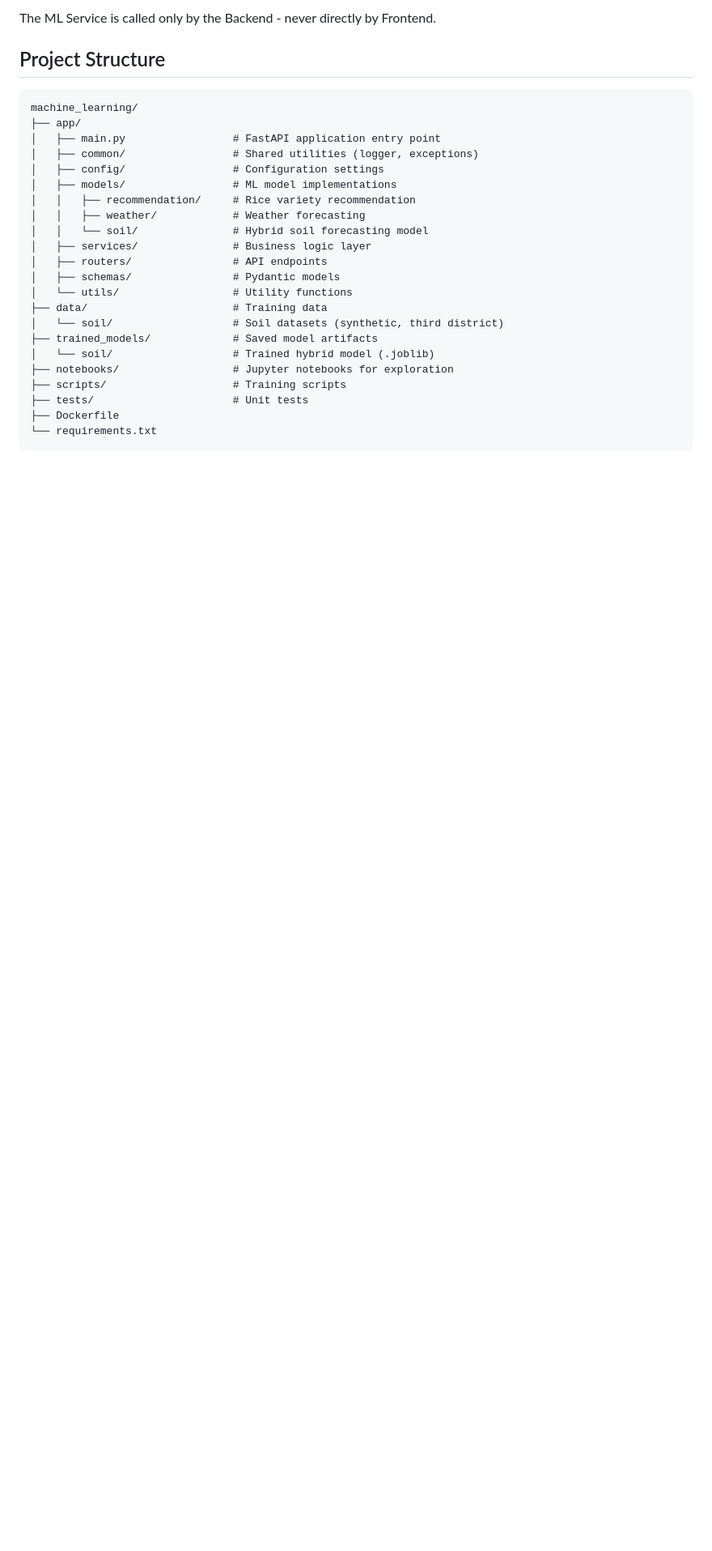
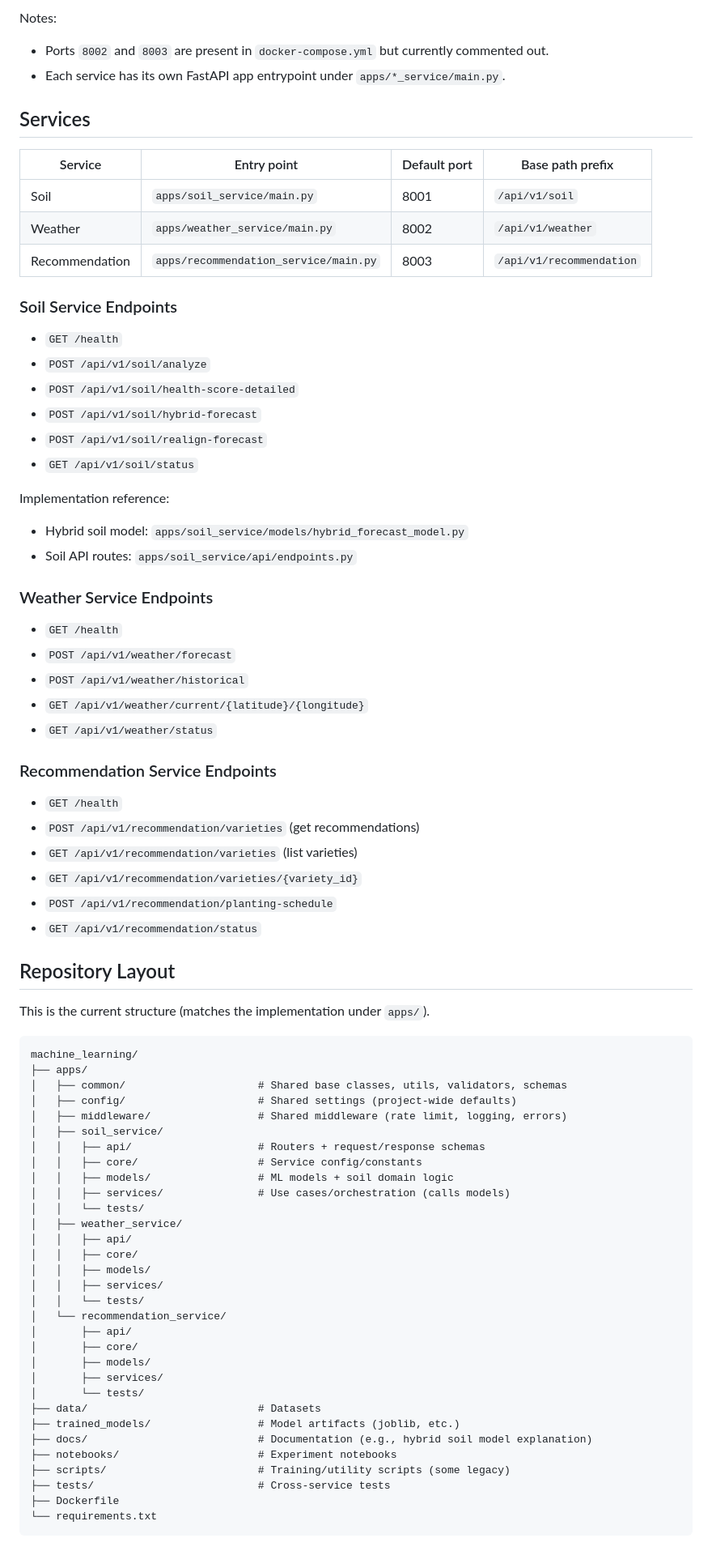
Before and after one commit to ARICE-org/wonderpets, a Markdown page: machine_learning/README.md, the part around one of its changes. Shown at 81% size. Rendered like a GitHub page; blank space fills up the shorter version.

Commit message:
Chore: Update Readme

````diff
--- a/machine_learning/README.md
+++ b/machine_learning/README.md
@@ -21,30 +32,81 @@ Frontend (Expo) ←→ Backend (FastAPI:8000) ←→ ML Service (FastAPI:8001)
 ```
 
-The ML Service is called only by the Backend - never directly by Frontend.
+Notes:
+- Ports `8002` and `8003` are present in `docker-compose.yml` but currently commented out.
+- Each service has its own FastAPI app entrypoint under `apps/*_service/main.py`.
 
-## Project Structure
+## Services
+
+| Service | Entry point | Default port | Base path prefix |
+|---------|------------|--------------|------------------|
+| Soil | `apps/soil_service/main.py` | 8001 | `/api/v1/soil` |
+| Weather | `apps/weather_service/main.py` | 8002 | `/api/v1/weather` |
+| Recommendation | `apps/recommendation_service/main.py` | 8003 | `/api/v1/recommendation` |
+
+### Soil Service Endpoints
+
+- `GET /health`
+- `POST /api/v1/soil/analyze`
+- `POST /api/v1/soil/health-score-detailed`
+- `POST /api/v1/soil/hybrid-forecast`
+- `POST /api/v1/soil/realign-forecast`
+- `GET /api/v1/soil/status`
+
+Implementation reference:
+- Hybrid soil model: `apps/soil_service/models/hybrid_forecast_model.py`
+- Soil API routes: `apps/soil_service/api/endpoints.py`
+
+### Weather Service Endpoints
+
+- `GET /health`
+- `POST /api/v1/weather/forecast`
+- `POST /api/v1/weather/historical`
+- `GET /api/v1/weather/current/{latitude}/{longitude}`
+- `GET /api/v1/weather/status`
+
+### Recommendation Service Endpoints
+
+- `GET /health`
+- `POST /api/v1/recommendation/varieties` (get recommendations)
+- `GET /api/v1/recommendation/varieties` (list varieties)
+- `GET /api/v1/recommendation/varieties/{variety_id}`
+- `POST /api/v1/recommendation/planting-schedule`
+- `GET /api/v1/recommendation/status`
+
+## Repository Layout
+
+This is the current structure (matches the implementation under `apps/`).
 
 ```
 machine_learning/
-├── app/
-│   ├── main.py                 # FastAPI application entry point
-│   ├── common/                 # Shared utilities (logger, exceptions)
-│   ├── config/                 # Configuration settings
-│   ├── models/                 # ML model implementations
-│   │   ├── recommendation/     # Rice variety recommendation
-│   │   ├── weather/            # Weather forecasting
-│   │   └── soil/               # Hybrid soil forecasting model
-│   ├── services/               # Business logic layer
-│   ├── routers/                # API endpoints
-│   ├── schemas/                # Pydantic models
-│   └── utils/                  # Utility functions
-├── data/                       # Training data
-│   └── soil/                   # Soil datasets (synthetic, third district)
-├── trained_models/             # Saved model artifacts
-│   └── soil/                   # Trained hybrid model (.joblib)
-├── notebooks/                  # Jupyter notebooks for exploration
-├── scripts/                    # Training scripts
-├── tests/                      # Unit tests
+├── apps/
+│   ├── common/                     # Shared base classes, utils, validators, schemas
+│   ├── config/                     # Shared settings (project-wide defaults)
+│   ├── middleware/                 # Shared middleware (rate limit, logging, errors)
+│   ├── soil_service/
+│   │   ├── api/                    # Routers + request/response schemas
+│   │   ├── core/                   # Service config/constants
+│   │   ├── models/                 # ML models + soil domain logic
+│   │   ├── services/               # Use cases/orchestration (calls models)
+│   │   └── tests/
+│   ├── weather_service/
+│   │   ├── api/
+│   │   ├── core/
+│   │   ├── models/
+│   │   ├── services/
+│   │   └── tests/
+│   └── recommendation_service/
+│       ├── api/
+│       ├── core/
+│       ├── models/
+│       ├── services/
+│       └── tests/
+├── data/                           # Datasets
+├── trained_models/                 # Model artifacts (joblib, etc.)
+├── docs/                           # Documentation (e.g., hybrid soil model explanation)
+├── notebooks/                      # Experiment notebooks
+├── scripts/                        # Training/utility scripts (some legacy)
+├── tests/                          # Cross-service tests
 ├── Dockerfile
 └── requirements.txt
 ```
````
Also changed, not shown: other parts of machine_learning/README.md (+97 -112 lines).
